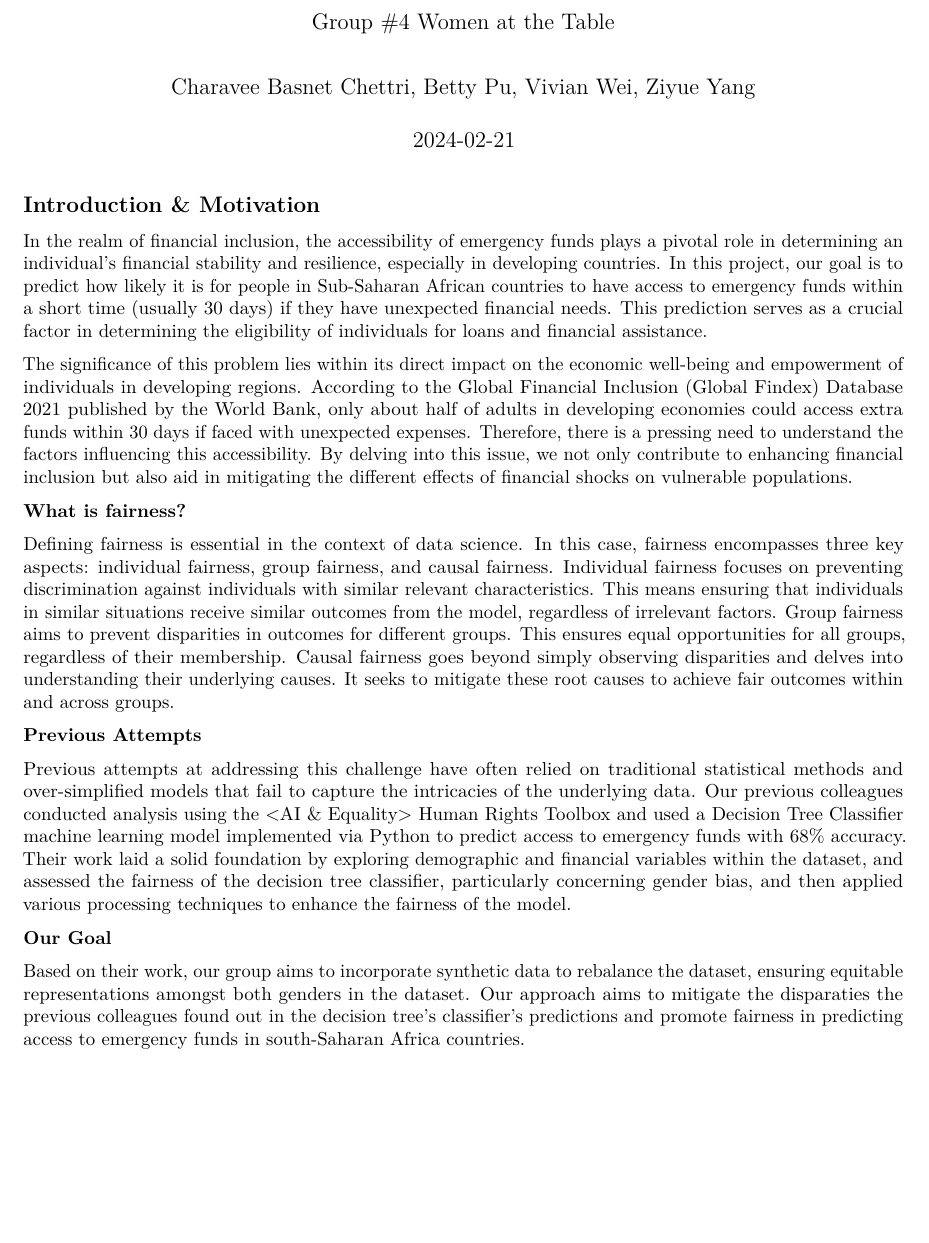
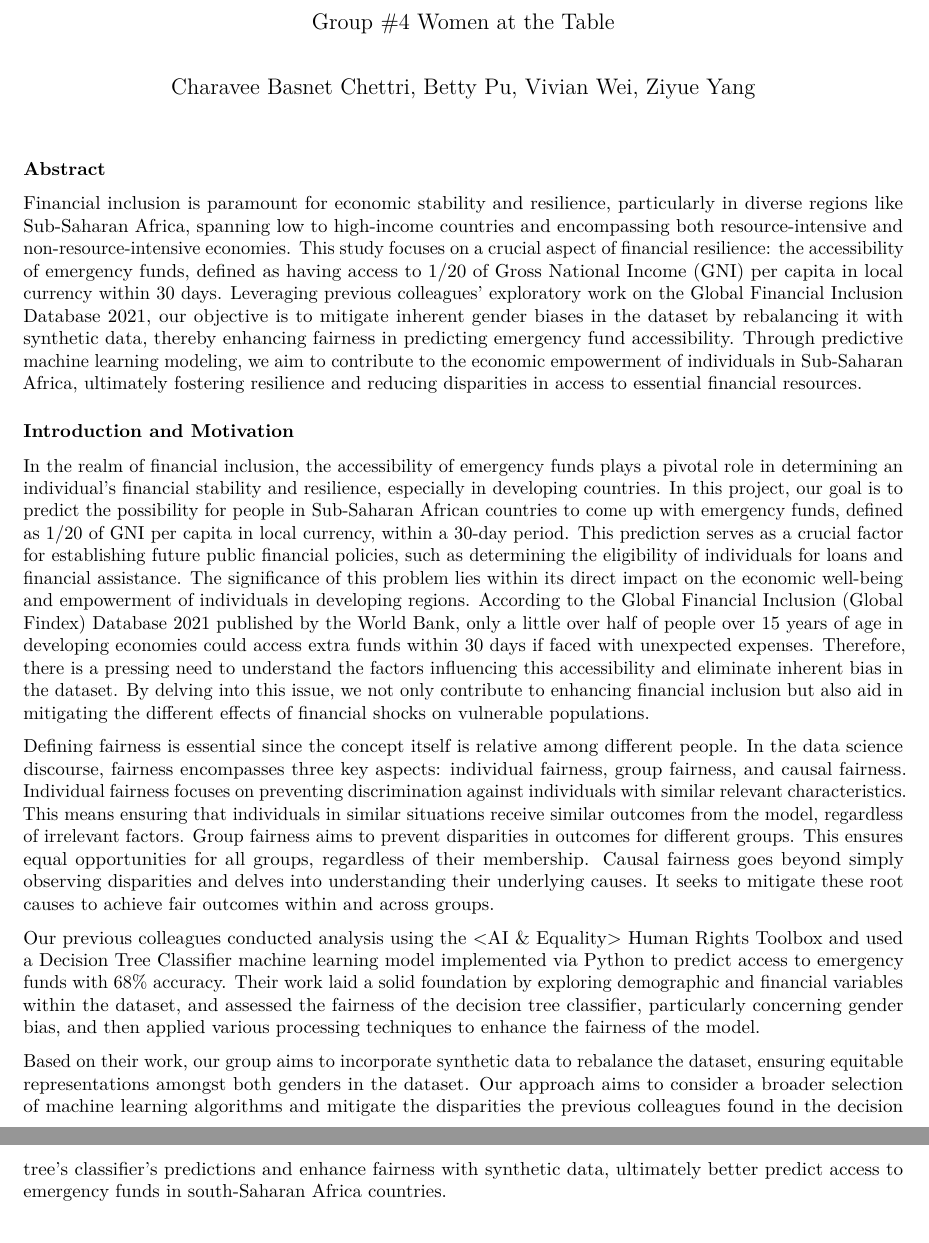
Before and after one commit to sds-capstone/2024-01-proj4-women-at-table, an R Markdown document (Sprint_1.Rmd): part of the page before the commit and two parts of pages 1 and 2 of 2 after it, the two joined at a grey line, cut so that both start at the same text, the shorter picture padded with empty space. Rendered offline with R 4.5, knitr and Pandoc, then LaTeX, with nearby package versions; both versions are drawn in the output format of the newer one.

Commit message:
Ziyue: Update with updated intro and motivation

````diff
--- a/Sprint_1.Rmd
+++ b/Sprint_1.Rmd
@@ -5,6 +4,6 @@ date: "2024-02-21"
 output:
+  pdf_document: default
   html_document: default
-  pdf_document: default
 subtitle: 'Group #4 Women at the Table'
 ---
 
@@ -12,20 +11,15 @@ subtitle: 'Group #4 Women at the Table'
 knitr::opts_chunk$set(echo = TRUE)
 ```
 
-## Introduction & Motivation
+### Abstract
+Financial inclusion is paramount for economic stability and resilience, particularly in diverse regions like Sub-Saharan Africa, spanning low to high-income countries and encompassing both resource-intensive and non-resource-intensive economies. This study focuses on a crucial aspect of financial resilience: the accessibility of emergency funds, defined as having access to 1/20 of Gross National Income (GNI) per capita in local currency within 30 days. Leveraging previous colleagues' exploratory work on the Global Financial Inclusion Database 2021, our objective is to mitigate inherent gender biases in the dataset by rebalancing it with synthetic data, thereby enhancing fairness in predicting emergency fund accessibility. Through predictive machine learning modeling, we aim to contribute to the economic empowerment of individuals in Sub-Saharan Africa, ultimately fostering resilience and reducing disparities in access to essential financial resources.
 
-In the realm of financial inclusion, the accessibility of emergency funds plays a pivotal role in determining an individual's financial stability and resilience, especially in developing countries. In this project, our goal is to predict how likely it is for people in Sub-Saharan African countries to have access to emergency funds within a short time (usually 30 days) if they have unexpected financial needs. This prediction serves as a crucial factor in determining the eligibility of individuals for loans and financial assistance.
+### Introduction and Motivation
+In the realm of financial inclusion, the accessibility of emergency funds plays a pivotal role in determining an individual's financial stability and resilience, especially in developing countries. In this project, our goal is to predict the possibility for people in Sub-Saharan African countries to come up with emergency funds, defined as 1/20 of GNI per capita in local currency, within a 30-day period. This prediction serves as a crucial factor for establishing future public financial policies, such as determining the eligibility of individuals for loans and financial assistance.
+The significance of this problem lies within its direct impact on the economic well-being and empowerment of individuals in developing regions. According to the Global Financial Inclusion (Global Findex) Database 2021 published by the World Bank, only a little over half of people over 15 years of age in developing economies could access extra funds within 30 days if faced with unexpected expenses. Therefore, there is a pressing need to understand the factors influencing this accessibility and eliminate inherent bias in the dataset. By delving into this issue, we not only contribute to enhancing financial inclusion but also aid in mitigating the different effects of financial shocks on vulnerable populations.
 
-The significance of this problem lies within its direct impact on the economic well-being and empowerment of individuals in developing regions. According to the Global Financial Inclusion (Global Findex) Database 2021 published by the World Bank, only about half of adults in developing economies could access extra funds within 30 days if faced with unexpected expenses. Therefore, there is a pressing need to understand the factors influencing this accessibility. By delving into this issue, we not only contribute to enhancing financial inclusion but also aid in mitigating the different effects of financial shocks on vulnerable populations.
+Defining fairness is essential since the concept itself is relative among different people. In the data science discourse, fairness encompasses three key aspects: individual fairness, group fairness, and causal fairness. Individual fairness focuses on preventing discrimination against individuals with similar relevant characteristics. This means ensuring that individuals in similar situations receive similar outcomes from the model, regardless of irrelevant factors. Group fairness aims to prevent disparities in outcomes for different groups. This ensures equal opportunities for all groups, regardless of their membership. Causal fairness goes beyond simply observing disparities and delves into understanding their underlying causes. It seeks to mitigate these root causes to achieve fair outcomes within and across groups.
 
-**What is fairness?**
+Our previous colleagues conducted analysis using the <AI & Equality> Human Rights Toolbox and used a Decision Tree Classifier machine learning model implemented via Python to predict access to emergency funds with 68% accuracy. Their work laid a solid foundation by exploring demographic and financial variables within the dataset, and assessed the fairness of the decision tree classifier, particularly concerning gender bias, and then applied various processing techniques to enhance the fairness of the model.
 
-Defining fairness is essential in the context of data science. In this case, fairness encompasses three key aspects: individual fairness, group fairness, and causal fairness. Individual fairness focuses on preventing discrimination against individuals with similar relevant characteristics. This means ensuring that individuals in similar situations receive similar outcomes from the model, regardless of irrelevant factors. Group fairness aims to prevent disparities in outcomes for different groups. This ensures equal opportunities for all groups, regardless of their membership. Causal fairness goes beyond simply observing disparities and delves into understanding their underlying causes. It seeks to mitigate these root causes to achieve fair outcomes within and across groups.
-
-**Previous Attempts**
-
-Previous attempts at addressing this challenge have often relied on traditional statistical methods and over-simplified models that fail to capture the intricacies of the underlying data. Our previous colleagues conducted analysis using the <AI & Equality> Human Rights Toolbox and used a Decision Tree Classifier machine learning model implemented via Python to predict access to emergency funds with 68% accuracy. Their work laid a solid foundation by exploring demographic and financial variables within the dataset, and assessed the fairness of the decision tree classifier, particularly concerning gender bias, and then applied various processing techniques to enhance the fairness of the model.
-
-**Our Goal**
-
-Based on their work, our group aims to incorporate synthetic data to rebalance the dataset, ensuring equitable representations amongst both genders in the dataset. Our approach aims to mitigate the disparaties the previous colleagues found out in the decision tree’s classifier’s predictions and promote fairness in predicting access to emergency funds in south-Saharan Africa countries.
+Based on their work, our group aims to incorporate synthetic data to rebalance the dataset, ensuring equitable representations amongst both genders in the dataset. Our approach aims to consider a broader selection of machine learning algorithms and mitigate the disparities the previous colleagues found in the decision tree’s classifier’s predictions and enhance fairness with synthetic data, ultimately better predict access to emergency funds in south-Saharan Africa countries.
````
Also changed, not shown: Sprint_1.pdf (added), Sprint_1.Rmd (1 more changed lines).
